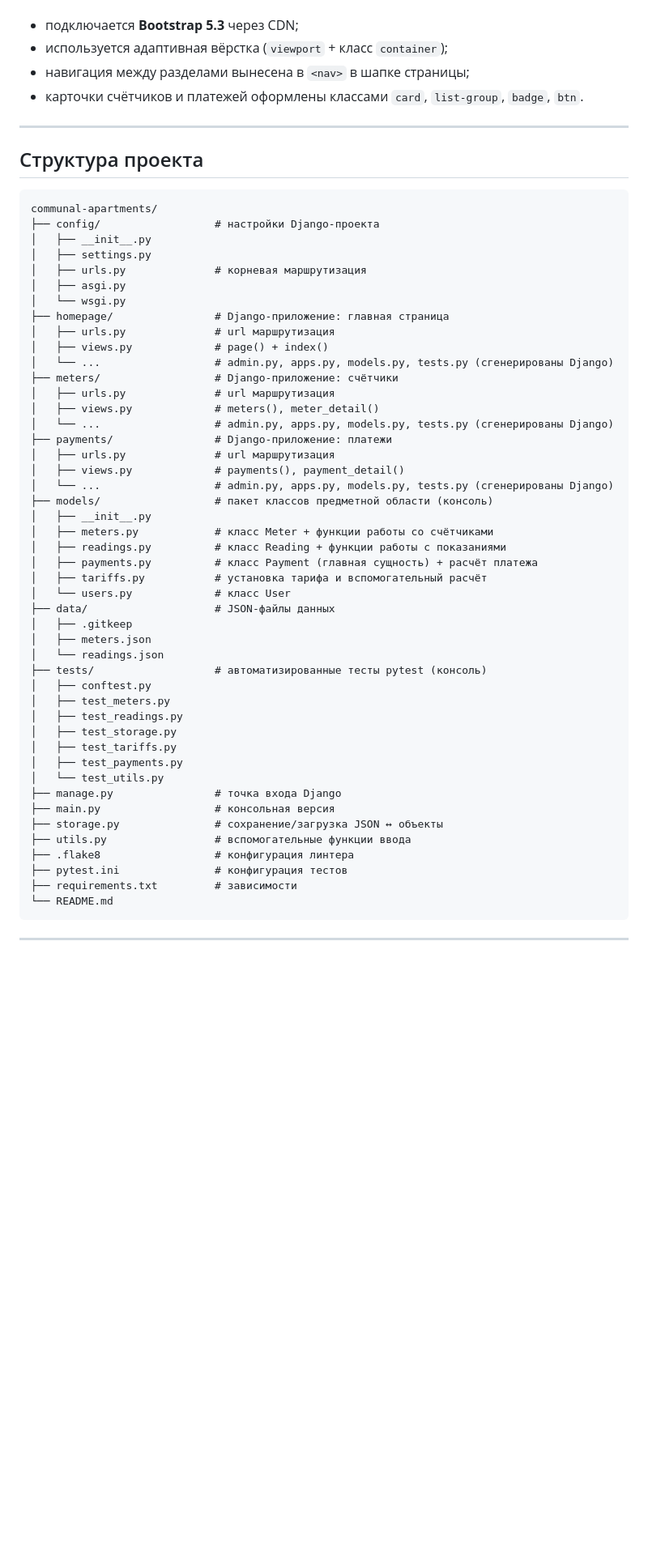
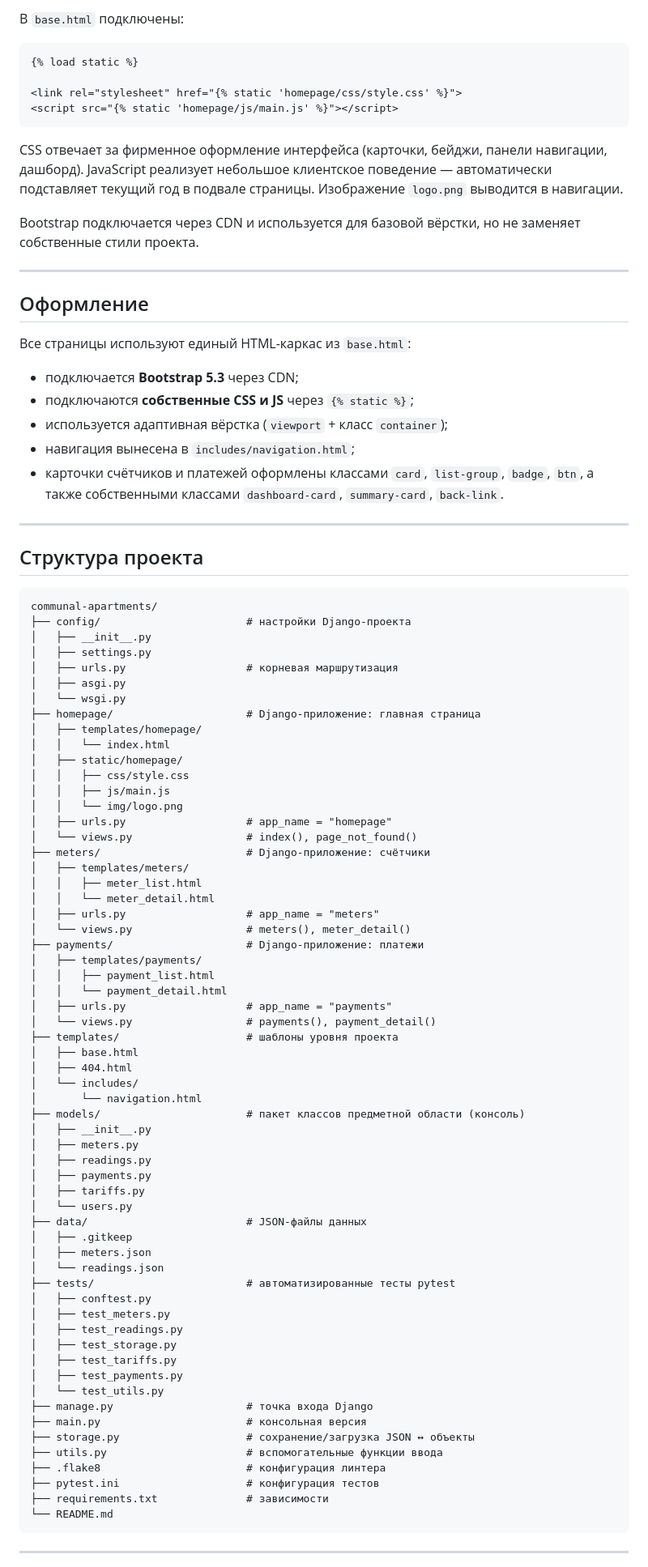
Before and after one commit to DmchFast/communal-apartments, a Markdown page: README.md, the part around one of its changes. Shown at 81% size. Rendered like a GitHub page; blank space fills up the shorter version.

Commit message:
docs: end PR6 and update README description of the template architecture

````diff
--- a/README.md
+++ b/README.md
@@ -193,8 +324,27 @@ Django-представления **читают те же JSON-файлы**, ч
+В `base.html` подключены:
+
+```django
+{% load static %}
+
+<link rel="stylesheet" href="{% static 'homepage/css/style.css' %}">
+<script src="{% static 'homepage/js/main.js' %}"></script>
+```
+
+CSS отвечает за фирменное оформление интерфейса (карточки, бейджи, панели навигации, дашборд). JavaScript реализует небольшое клиентское поведение — автоматически подставляет текущий год в подвале страницы. Изображение `logo.png` выводится в навигации.
+
+Bootstrap подключается через CDN и используется для базовой вёрстки, но не заменяет собственные стили проекта.
+
+---
+
+## Оформление
+
+Все страницы используют единый HTML-каркас из `base.html`:
 
 - подключается **Bootstrap 5.3** через CDN;
+- подключаются **собственные CSS и JS** через `{% static %}`;
 - используется адаптивная вёрстка (`viewport` + класс `container`);
-- навигация между разделами вынесена в `<nav>` в шапке страницы;
-- карточки счётчиков и платежей оформлены классами `card`, `list-group`, `badge`, `btn`.
+- навигация вынесена в `includes/navigation.html`;
+- карточки счётчиков и платежей оформлены классами `card`, `list-group`, `badge`, `btn`, а также собственными классами `dashboard-card`, `summary-card`, `back-link`.
 
 ---
 
@@ -202,36 +352,50 @@ Django-представления **читают те же JSON-файлы**, ч
 
 ```
 communal-apartments/
-├── config/                  # настройки Django-проекта
+├── config/                       # настройки Django-проекта
 │   ├── __init__.py
 │   ├── settings.py
-│   ├── urls.py              # корневая маршрутизация
+│   ├── urls.py                   # корневая маршрутизация
 │   ├── asgi.py
 │   └── wsgi.py
-├── homepage/                # Django-приложение: главная страница
-│   ├── urls.py              # url маршрутизация
-│   ├── views.py             # page() + index()
-│   └── ...                  # admin.py, apps.py, models.py, tests.py (сгенерированы Django)
-├── meters/                  # Django-приложение: счётчики
-│   ├── urls.py              # url маршрутизация
-│   ├── views.py             # meters(), meter_detail()
-│   └── ...                  # admin.py, apps.py, models.py, tests.py (сгенерированы Django)
-├── payments/                # Django-приложение: платежи
-│   ├── urls.py              # url маршрутизация
-│   ├── views.py             # payments(), payment_detail()
-│   └── ...                  # admin.py, apps.py, models.py, tests.py (сгенерированы Django)
-├── models/                  # пакет классов предметной области (консоль)
+├── homepage/                     # Django-приложение: главная страница
+│   ├── templates/homepage/
+│   │   └── index.html
+│   ├── static/homepage/
+│   │   ├── css/style.css
+│   │   ├── js/main.js
+│   │   └── img/logo.png
+│   ├── urls.py                   # app_name = "homepage"
+│   └── views.py                  # index(), page_not_found()
+├── meters/                       # Django-приложение: счётчики
+│   ├── templates/meters/
+│   │   ├── meter_list.html
+│   │   └── meter_detail.html
+│   ├── urls.py                   # app_name = "meters"
+│   └── views.py                  # meters(), meter_detail()
+├── payments/                     # Django-приложение: платежи
+│   ├── templates/payments/
+│   │   ├── payment_list.html
+│   │   └── payment_detail.html
+│   ├── urls.py                   # app_name = "payments"
+│   └── views.py                  # payments(), payment_detail()
+├── templates/                    # шаблоны уровня проекта
+│   ├── base.html
+│   ├── 404.html
+│   └── includes/
+│       └── navigation.html
+├── models/                       # пакет классов предметной области (консоль)
 │   ├── __init__.py
-│   ├── meters.py            # класс Meter + функции работы со счётчиками
-│   ├── readings.py          # класс Reading + функции работы с показаниями
-│   ├── payments.py          # класс Payment (главная сущность) + расчёт платежа
-│   ├── tariffs.py           # установка тарифа и вспомогательный расчёт
-│   └── users.py             # класс User
-├── data/                    # JSON-файлы данных
+│   ├── meters.py
+│   ├── readings.py
+│   ├── payments.py
+│   ├── tariffs.py
+│   └── users.py
+├── data/                         # JSON-файлы данных
 │   ├── .gitkeep
 │   ├── meters.json
 │   └── readings.json
-├── tests/                   # автоматизированные тесты pytest (консоль)
+├── tests/                        # автоматизированные тесты pytest
 │   ├── conftest.py
 │   ├── test_meters.py
 │   ├── test_readings.py
@@ -239,13 +403,13 @@ communal-apartments/
 │   ├── test_tariffs.py
 │   ├── test_payments.py
 │   └── test_utils.py
-├── manage.py                # точка входа Django
-├── main.py                  # консольная версия
-├── storage.py               # сохранение/загрузка JSON ↔ объекты
-├── utils.py                 # вспомогательные функции ввода
-├── .flake8                  # конфигурация линтера
-├── pytest.ini               # конфигурация тестов
-├── requirements.txt         # зависимости
+├── manage.py                     # точка входа Django
+├── main.py                       # консольная версия
+├── storage.py                    # сохранение/загрузка JSON ↔ объекты
+├── utils.py                      # вспомогательные функции ввода
+├── .flake8                       # конфигурация линтера
+├── pytest.ini                    # конфигурация тестов
+├── requirements.txt              # зависимости
 └── README.md
 ```
 
````
Also changed, not shown: other parts of README.md (+169 -48 lines).
